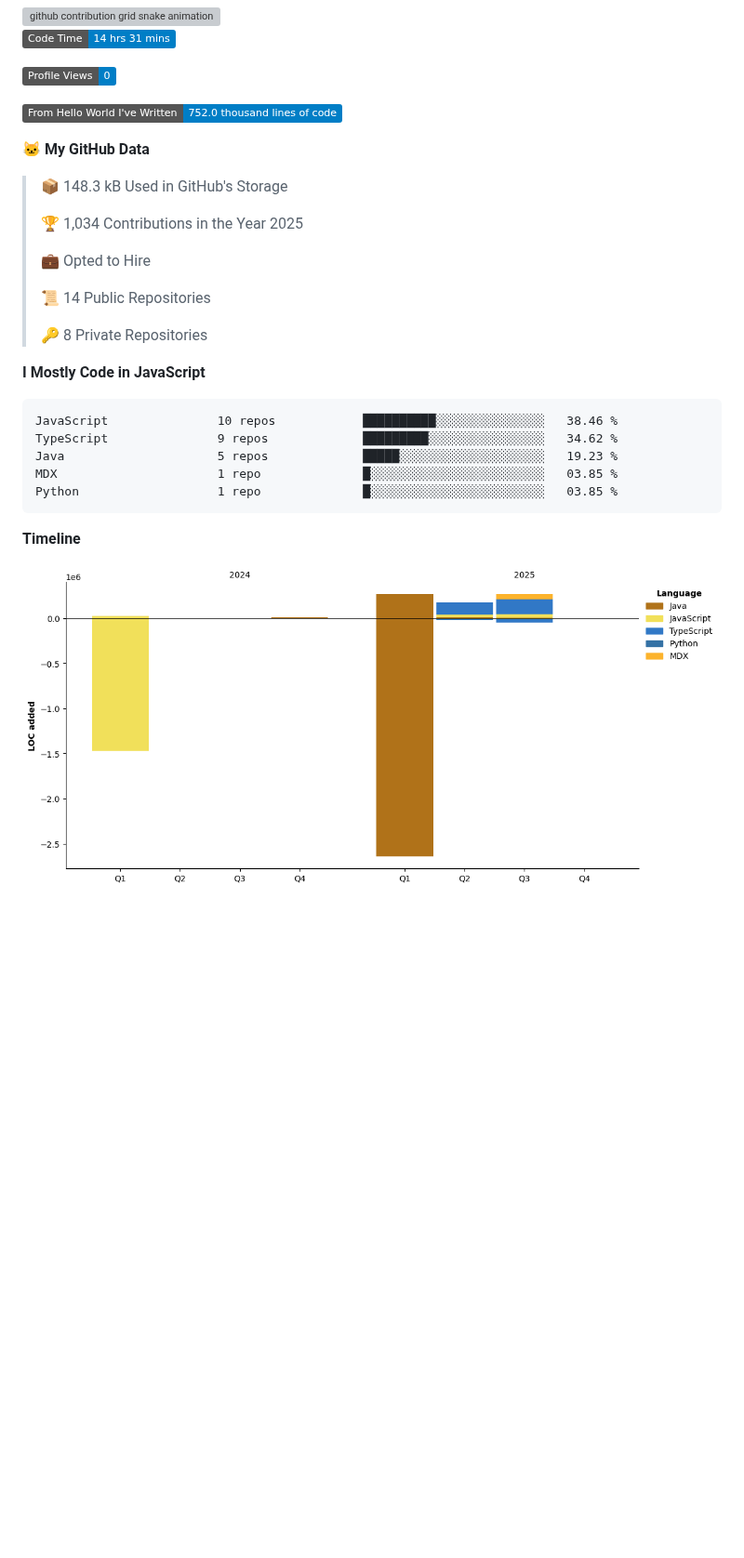
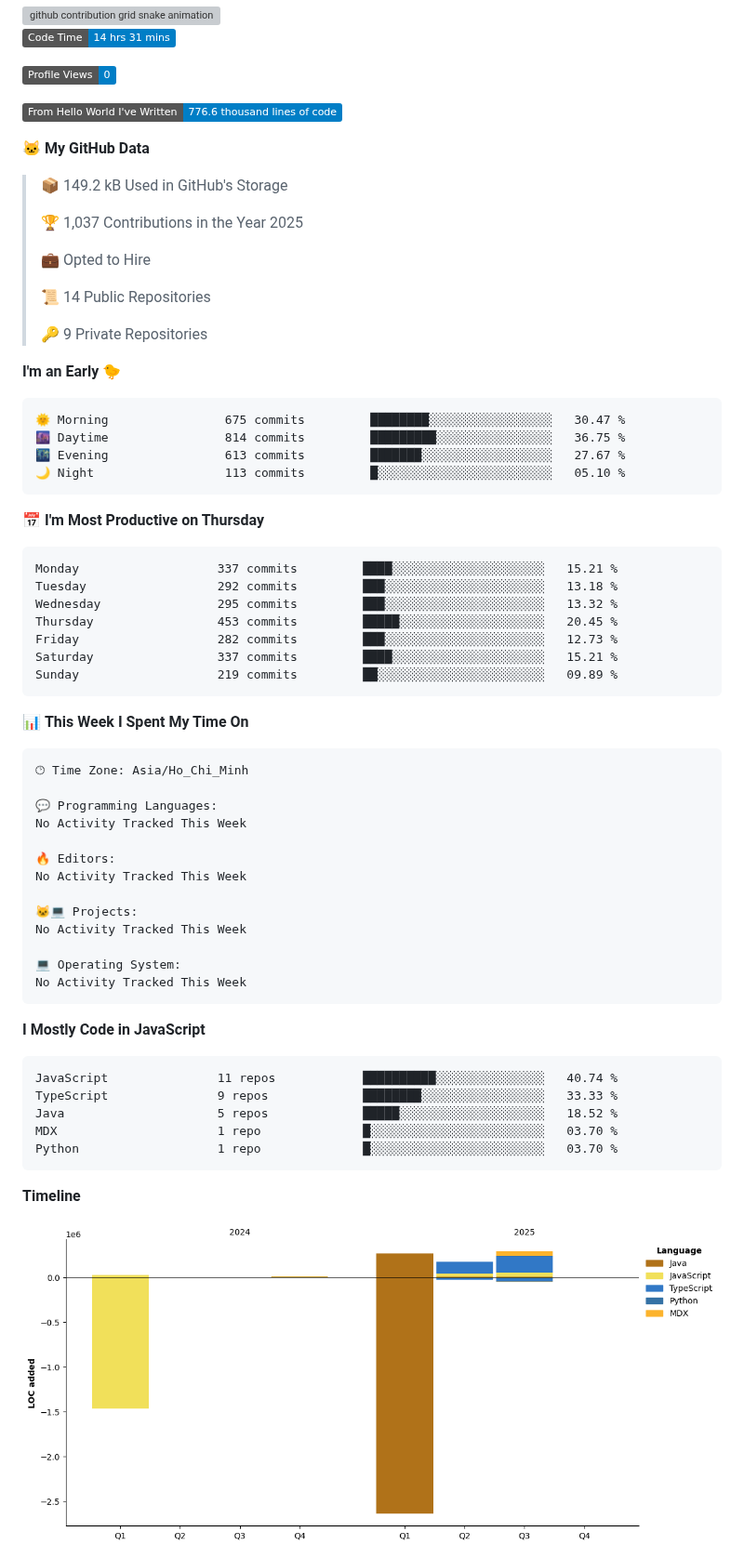
Before and after one commit to i-am-truong/i-am-truong, a Markdown page: README.md, the part around one of its changes. Shown at 93% size. Drawn GitHub-style; pictures changed too: assets/bar_graph.png; badges without logos; blank space fills up the shorter version; grey boxes are pictures that could not be loaded.

Commit message:
Updated with Dev Metrics

````diff
--- a/README.md
+++ b/README.md
@@ -34,28 +34,67 @@
 
 ![Profile Views](http://img.shields.io/badge/Profile%20Views-0-blue)
 
-![Lines of code](https://img.shields.io/badge/From%20Hello%20World%20I%27ve%20Written-752.0%20thousand%20lines%20of%20code-blue)
+![Lines of code](https://img.shields.io/badge/From%20Hello%20World%20I%27ve%20Written-776.6%20thousand%20lines%20of%20code-blue)
 
 **🐱 My GitHub Data**
 
-> 📦 148.3 kB Used in GitHub's Storage
+> 📦 149.2 kB Used in GitHub's Storage
  >
-> 🏆 1,034 Contributions in the Year 2025
+> 🏆 1,037 Contributions in the Year 2025
  >
 > 💼 Opted to Hire
  >
 > 📜 14 Public Repositories
  >
-> 🔑 8 Private Repositories
+> 🔑 9 Private Repositories
  >
+**I'm an Early 🐤**
+
+```text
+🌞 Morning                675 commits         ████████░░░░░░░░░░░░░░░░░   30.47 %
+🌆 Daytime                814 commits         █████████░░░░░░░░░░░░░░░░   36.75 %
+🌃 Evening                613 commits         ███████░░░░░░░░░░░░░░░░░░   27.67 %
+🌙 Night                  113 commits         █░░░░░░░░░░░░░░░░░░░░░░░░   05.10 %
+```
+📅 **I'm Most Productive on Thursday**
+
+```text
+Monday                   337 commits         ████░░░░░░░░░░░░░░░░░░░░░   15.21 %
+Tuesday                  292 commits         ███░░░░░░░░░░░░░░░░░░░░░░   13.18 %
+Wednesday                295 commits         ███░░░░░░░░░░░░░░░░░░░░░░   13.32 %
+Thursday                 453 commits         █████░░░░░░░░░░░░░░░░░░░░   20.45 %
+Friday                   282 commits         ███░░░░░░░░░░░░░░░░░░░░░░   12.73 %
+Saturday                 337 commits         ████░░░░░░░░░░░░░░░░░░░░░   15.21 %
+Sunday                   219 commits         ██░░░░░░░░░░░░░░░░░░░░░░░   09.89 %
+```
+
+
+📊 **This Week I Spent My Time On**
+
+```text
+🕑︎ Time Zone: Asia/Ho_Chi_Minh
+
+💬 Programming Languages:
+No Activity Tracked This Week
+
+🔥 Editors:
+No Activity Tracked This Week
+
+🐱‍💻 Projects:
+No Activity Tracked This Week
+
+💻 Operating System:
+No Activity Tracked This Week
+```
+
 **I Mostly Code in JavaScript**
 
 ```text
-JavaScript               10 repos            ██████████░░░░░░░░░░░░░░░   38.46 %
-TypeScript               9 repos             █████████░░░░░░░░░░░░░░░░   34.62 %
-Java                     5 repos             █████░░░░░░░░░░░░░░░░░░░░   19.23 %
-MDX                      1 repo              █░░░░░░░░░░░░░░░░░░░░░░░░   03.85 %
-Python                   1 repo              █░░░░░░░░░░░░░░░░░░░░░░░░   03.85 %
+JavaScript               11 repos            ██████████░░░░░░░░░░░░░░░   40.74 %
+TypeScript               9 repos             ████████░░░░░░░░░░░░░░░░░   33.33 %
+Java                     5 repos             █████░░░░░░░░░░░░░░░░░░░░   18.52 %
+MDX                      1 repo              █░░░░░░░░░░░░░░░░░░░░░░░░   03.70 %
+Python                   1 repo              █░░░░░░░░░░░░░░░░░░░░░░░░   03.70 %
 ```
 
 
````
Also changed, not shown: other parts of README.md (+1 -1 lines).
